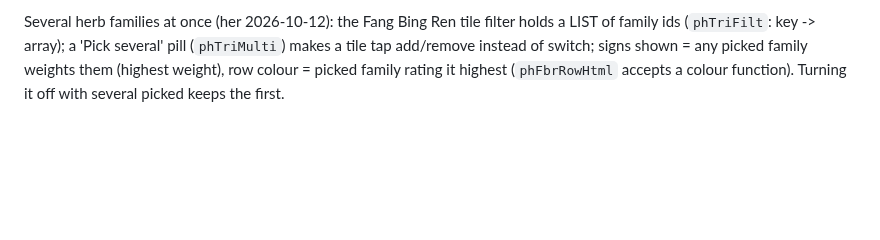
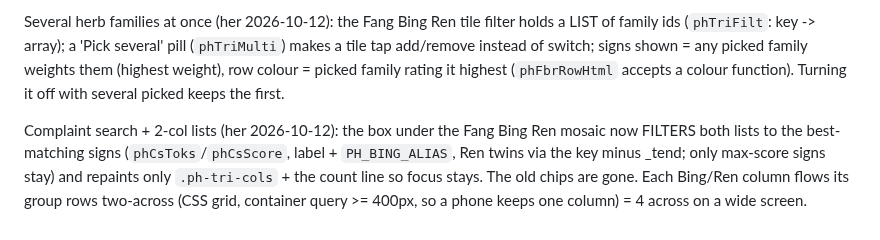
Before and after one commit to b00k33/lcm-pharmacy, a Markdown page: CLAUDE.md, the part around the change. GitHub-like rendering; blank space fills up the shorter version.

Commit message:
CLAUDE.md: complaint search + 2-col note
Co-Authored-By: Claude Sonnet 5.5 <noreply@anthropic.com>

```diff
--- a/CLAUDE.md
+++ b/CLAUDE.md
@@ -1771,3 +1771,5 @@ Musculoskeletal page ALWAYS visible (her 2026-10-11 "make it always visible"): t
 Fang Bing Ren ⇄ Patterns · Diagnosis switch (her 2026-10-12, picks "a and d"): the old single `patterns` Plan-stage section is two sections, `patterns` (Fang Bing Ren, always the page it opens on, no remembering) and `patdx` (Patterns · Diagnosis, `presPatDxTabBodyHtml`). A pill switch (`phFbrSwitchHtml`, repainted in place by `phFbrSwitchRefresh` from `phTriRefresh`/`presPatRefresh`) sits at the top of both, and the rail shows the parent "Fang Bing Ren" row (gold likely-count stays there) with two sub-items. Links: the Patterns glance "Open" and the Care Plan Diagnosis row ("Open Patterns ›") go to `patdx`; every other Fang Bing Ren link stays `patterns`. `patdx` is in `PH_PLAN_TAB_IDS`, `PH_PFW_LOCKED`, the Next `order` and the return-visit `skip`. Tested in the sandbox 2026-10-12 (toggle, rail, Next, Diagnosis link, no console errors, phone width).
 
 Several herb families at once (her 2026-10-12): the Fang Bing Ren tile filter holds a LIST of family ids (`phTriFilt`: key -> array); a 'Pick several' pill (`phTriMulti`) makes a tile tap add/remove instead of switch; signs shown = any picked family weights them (highest weight), row colour = picked family rating it highest (`phFbrRowHtml` accepts a colour function). Turning it off with several picked keeps the first.
+
+Complaint search + 2-col lists (her 2026-10-12): the box under the Fang Bing Ren mosaic now FILTERS both lists to the best-matching signs (`phCsToks`/`phCsScore`, label + `PH_BING_ALIAS`, Ren twins via the key minus _tend; only max-score signs stay) and repaints only `.ph-tri-cols` + the count line so focus stays. The old chips are gone. Each Bing/Ren column flows its group rows two-across (CSS grid, container query >= 400px, so a phone keeps one column) = 4 across on a wide screen.
```
